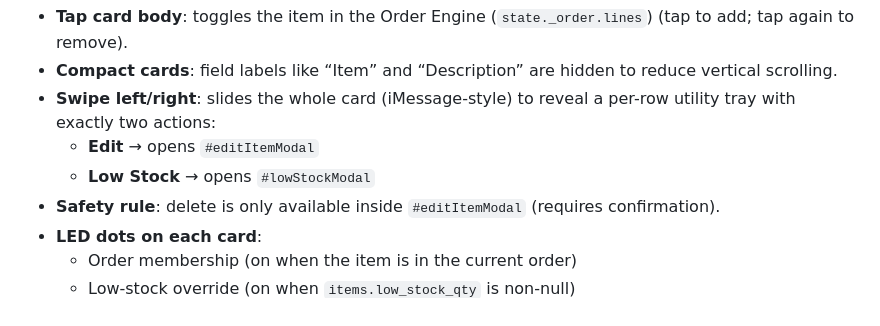
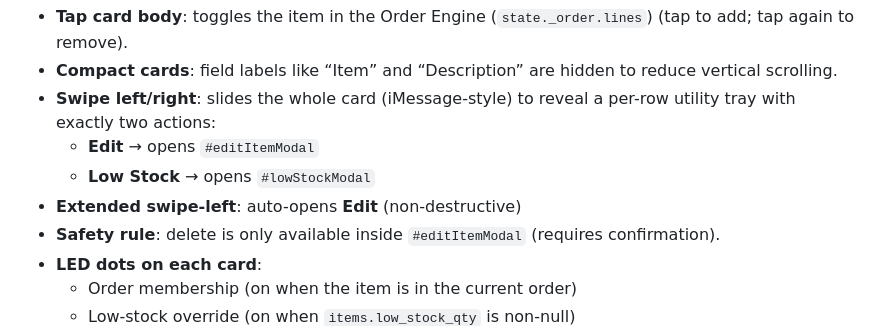
Before and after one commit to AAInventoryManager/Inventory-Manager, a Markdown page: APP_REFERENCE.md, the part around the change. Drawn GitHub-style.

```diff
--- a/APP_REFERENCE.md
+++ b/APP_REFERENCE.md
@@ -86,6 +86,7 @@ When `isMobileUx()` is true (`max-width: 768px` OR `(pointer: coarse)`), the inv
 - **Swipe left/right**: slides the whole card (iMessage-style) to reveal a per-row utility tray with exactly two actions:
   - **Edit** → opens `#editItemModal`
   - **Low Stock** → opens `#lowStockModal`
+- **Extended swipe-left**: auto-opens **Edit** (non-destructive)
 - **Safety rule**: delete is only available inside `#editItemModal` (requires confirmation).
 - **LED dots on each card**:
   - Order membership (on when the item is in the current order)
```
Also changed, not shown: CODEX_MOBILE_UX_V2.md (+11 -5 lines).
